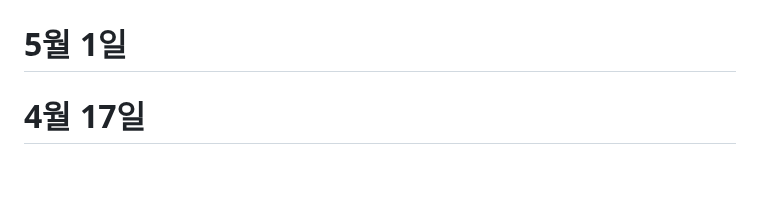
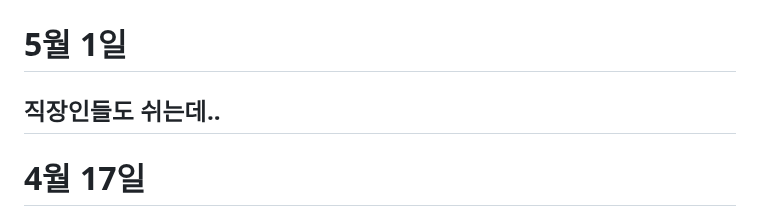
Before and after one commit to soweat/react1-2, a Markdown page: README.md, the part around the change. Rendered like a GitHub page; blank space fills up the shorter version.

````diff
--- a/README.md
+++ b/README.md
@@ -1,7 +1,7 @@
 # 202030215 서민석
 
 # 5월 1일
-
+## 직장인들도 쉬는데..
 # 4월 17일
 ## 훅(Hook)
 ```rb
````
